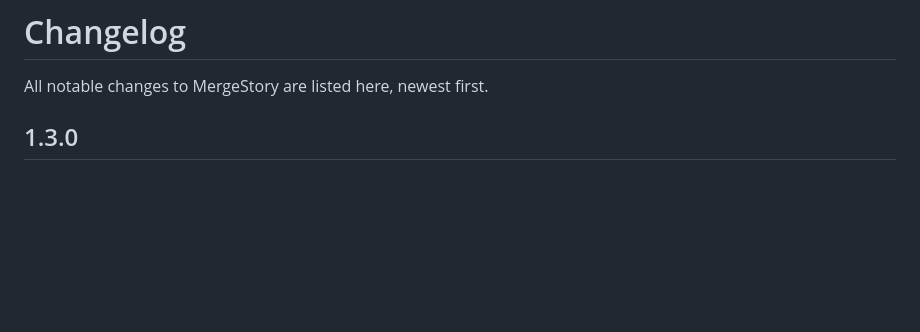
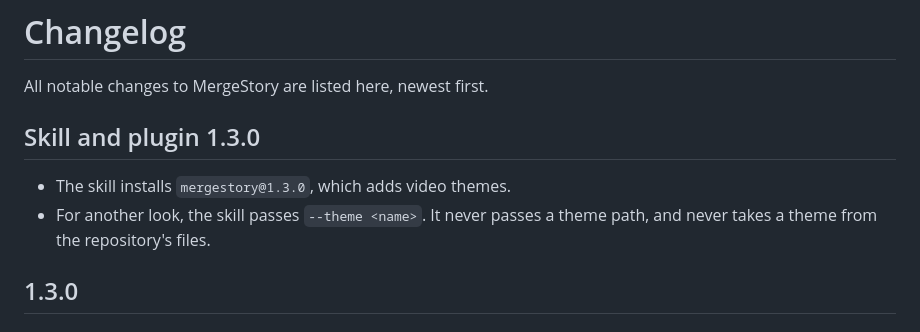
Before and after one commit to PiniShv/MergeStory, a Markdown page: CHANGELOG.md, the part around the change. Drawn GitHub-style; blank space fills up the shorter version.

```diff
--- a/CHANGELOG.md
+++ b/CHANGELOG.md
@@ -1,6 +1,12 @@
 # Changelog
 
 All notable changes to MergeStory are listed here, newest first.
+
+## Skill and plugin 1.3.0
+
+- The skill installs `mergestory@1.3.0`, which adds video themes.
+- For another look, the skill passes `--theme <name>`. It never passes a theme path, and never takes a
+  theme from the repository's files.
 
 ## 1.3.0
 
```
Also changed, not shown: README.md (+1 -0 lines), docs/github-actions.md (+1 -1 lines), docs/assets/theme-high-contrast.jpg (added), docs/assets/theme-midnight.jpg (added), docs/assets/theme-paper.jpg (added), docs/assets/theme-terminal.jpg (added), 4 other files.
